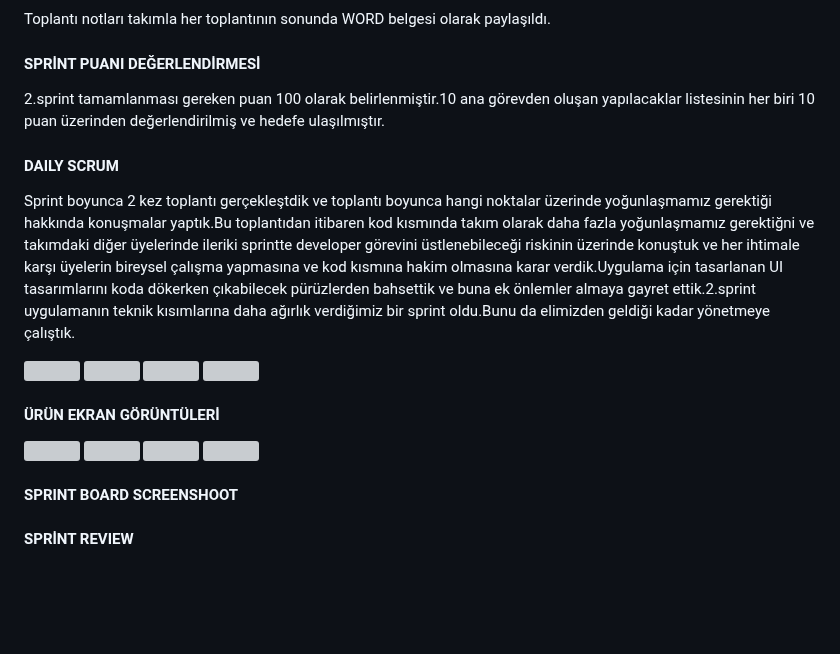
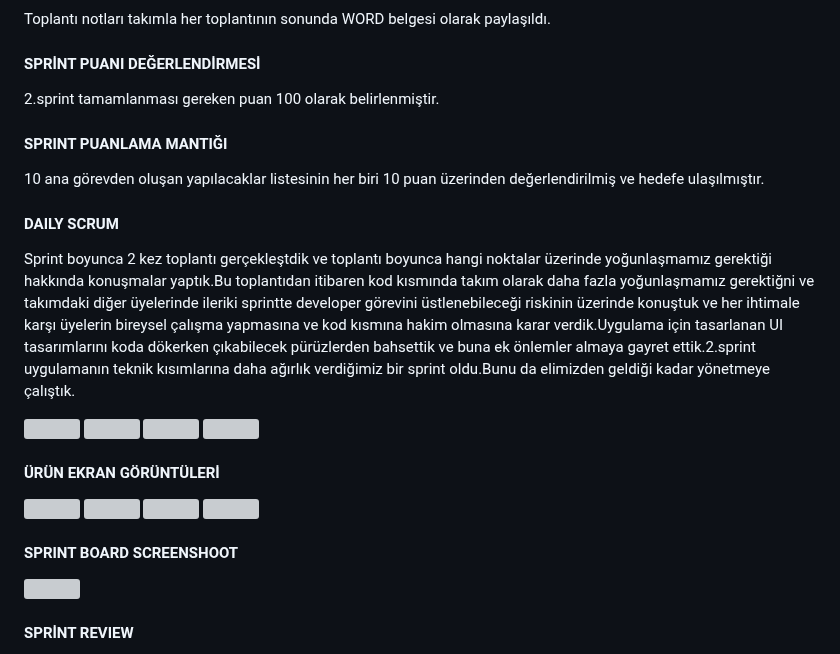
Before and after one commit to bugrahankaramollaoglu/greefin, a Markdown page: README.md, the part around one of its changes. Drawn GitHub-style; blank space fills up the shorter version; grey boxes are pictures that could not be loaded.

```diff
--- a/README.md
+++ b/README.md
@@ -243,7 +243,11 @@ Toplantı notları takımla her toplantının sonunda WORD belgesi olarak payla
 
 #### SPRİNT PUANI DEĞERLENDİRMESİ
 
-2.sprint tamamlanması gereken puan 100 olarak belirlenmiştir.10 ana görevden oluşan yapılacaklar listesinin her biri 10 puan üzerinden değerlendirilmiş ve hedefe ulaşılmıştır.
+2.sprint tamamlanması gereken puan 100 olarak belirlenmiştir.
+
+#### SPRINT PUANLAMA MANTIĞI
+
+10 ana görevden oluşan yapılacaklar listesinin her biri 10 puan üzerinden değerlendirilmiş ve hedefe ulaşılmıştır.
 
 #### DAILY SCRUM
 
```
Also changed, not shown: other parts of README.md (+11 -4 lines).
